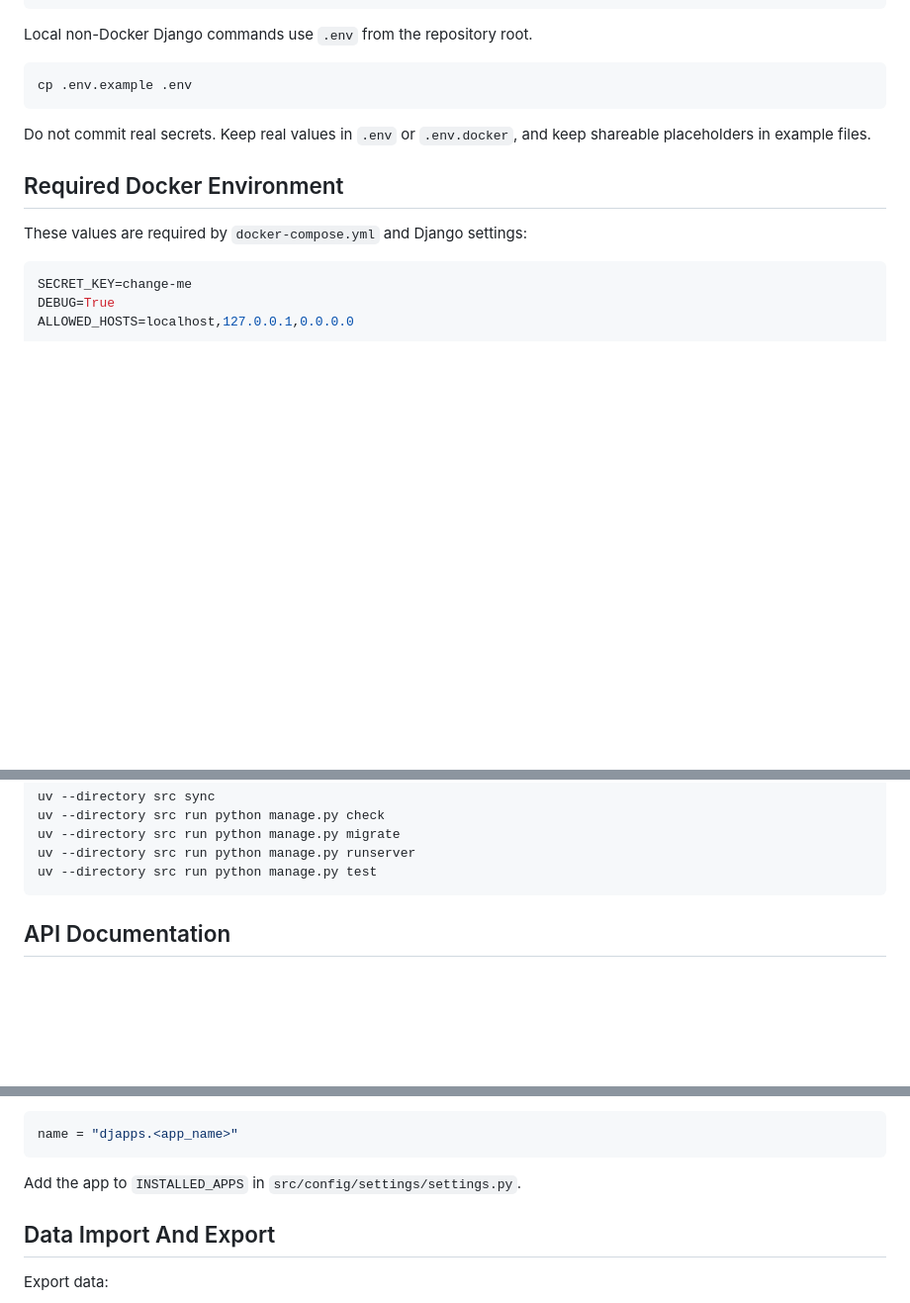
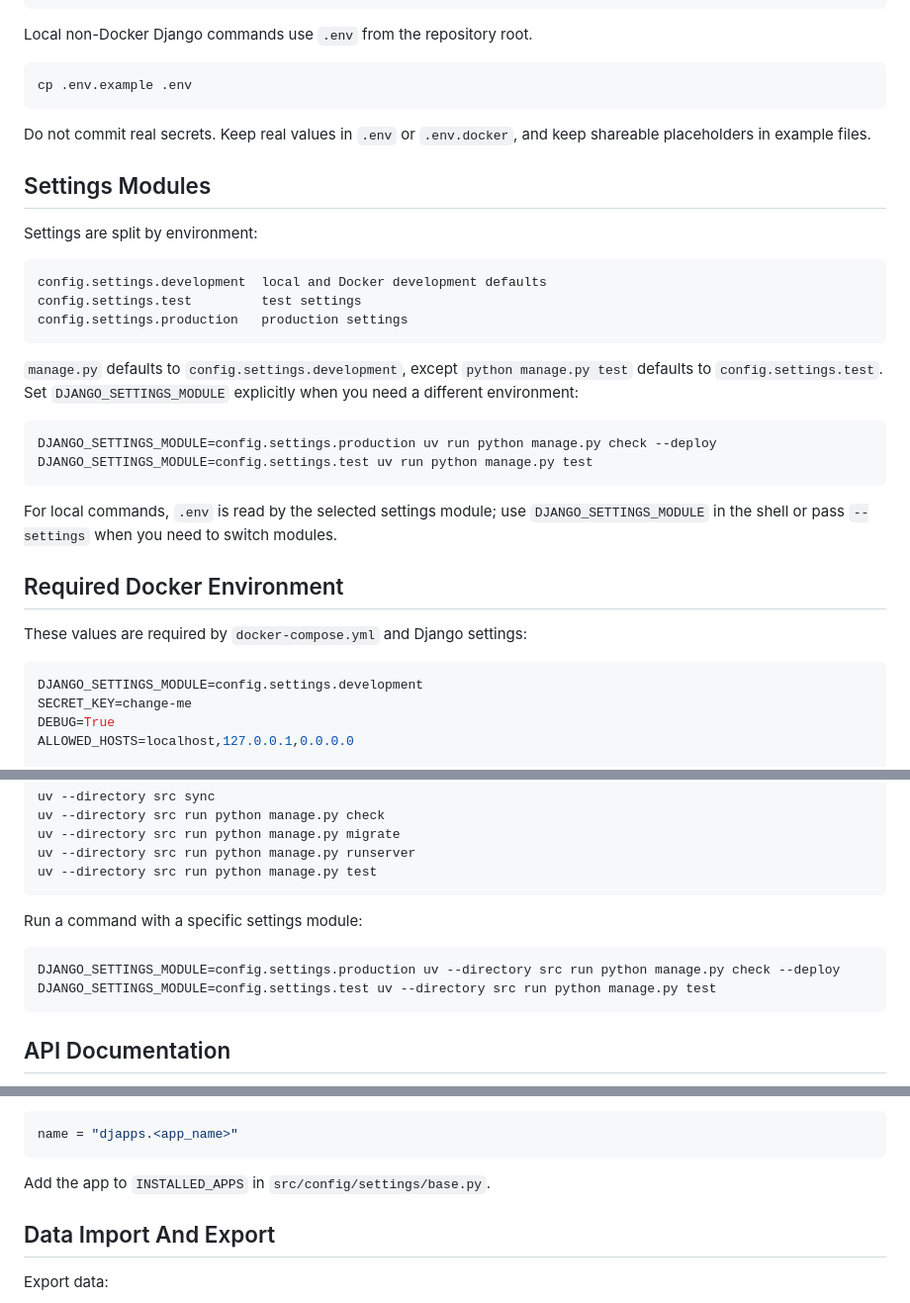
Before and after one commit to smarthub-nbs/nbs-smartdata-backend, a Markdown page: commands.md, 3 parts joined by grey strips. Shown at 99% size. GitHub-like rendering; blank space fills up the shorter version.

````diff
--- a/commands.md
+++ b/commands.md
@@ -33,11 +33,31 @@ cp .env.example .env
 
 Do not commit real secrets. Keep real values in `.env` or `.env.docker`, and keep shareable placeholders in example files.
 
+## Settings Modules
+
+Settings are split by environment:
+
+```text
+config.settings.development  local and Docker development defaults
+config.settings.test         test settings
+config.settings.production   production settings
+```
+
+`manage.py` defaults to `config.settings.development`, except `python manage.py test` defaults to `config.settings.test`. Set `DJANGO_SETTINGS_MODULE` explicitly when you need a different environment:
+
+```bash
+DJANGO_SETTINGS_MODULE=config.settings.production uv run python manage.py check --deploy
+DJANGO_SETTINGS_MODULE=config.settings.test uv run python manage.py test
+```
+
+For local commands, `.env` is read by the selected settings module; use `DJANGO_SETTINGS_MODULE` in the shell or pass `--settings` when you need to switch modules.
+
 ## Required Docker Environment
 
 These values are required by `docker-compose.yml` and Django settings:
 
 ```env
+DJANGO_SETTINGS_MODULE=config.settings.development
 SECRET_KEY=change-me
 DEBUG=True
 ALLOWED_HOSTS=localhost,127.0.0.1,0.0.0.0
@@ -330,6 +351,13 @@ uv --directory src run python manage.py check
 uv --directory src run python manage.py migrate
 uv --directory src run python manage.py runserver
 uv --directory src run python manage.py test
+```
+
+Run a command with a specific settings module:
+
+```bash
+DJANGO_SETTINGS_MODULE=config.settings.production uv --directory src run python manage.py check --deploy
+DJANGO_SETTINGS_MODULE=config.settings.test uv --directory src run python manage.py test
 ```
 
 ## API Documentation
@@ -616,7 +644,7 @@ Then update `djapps/<app_name>/apps.py` so `name` is:
 name = "djapps.<app_name>"
 ```
 
-Add the app to `INSTALLED_APPS` in `src/config/settings/settings.py`.
+Add the app to `INSTALLED_APPS` in `src/config/settings/base.py`.
 
 ## Data Import And Export
 
````
Also changed, not shown: other parts of commands.md (+1 -0 lines), README.md (+3 -0 lines).
